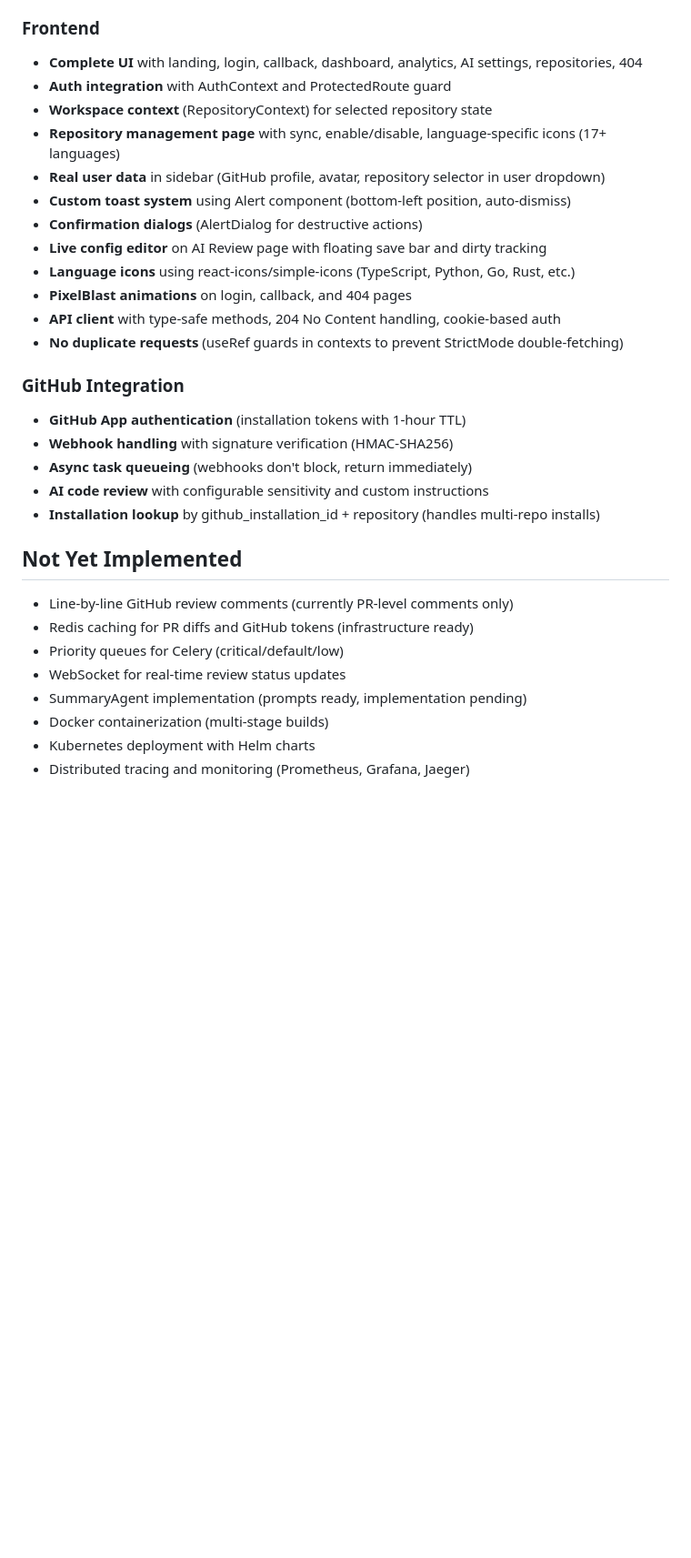
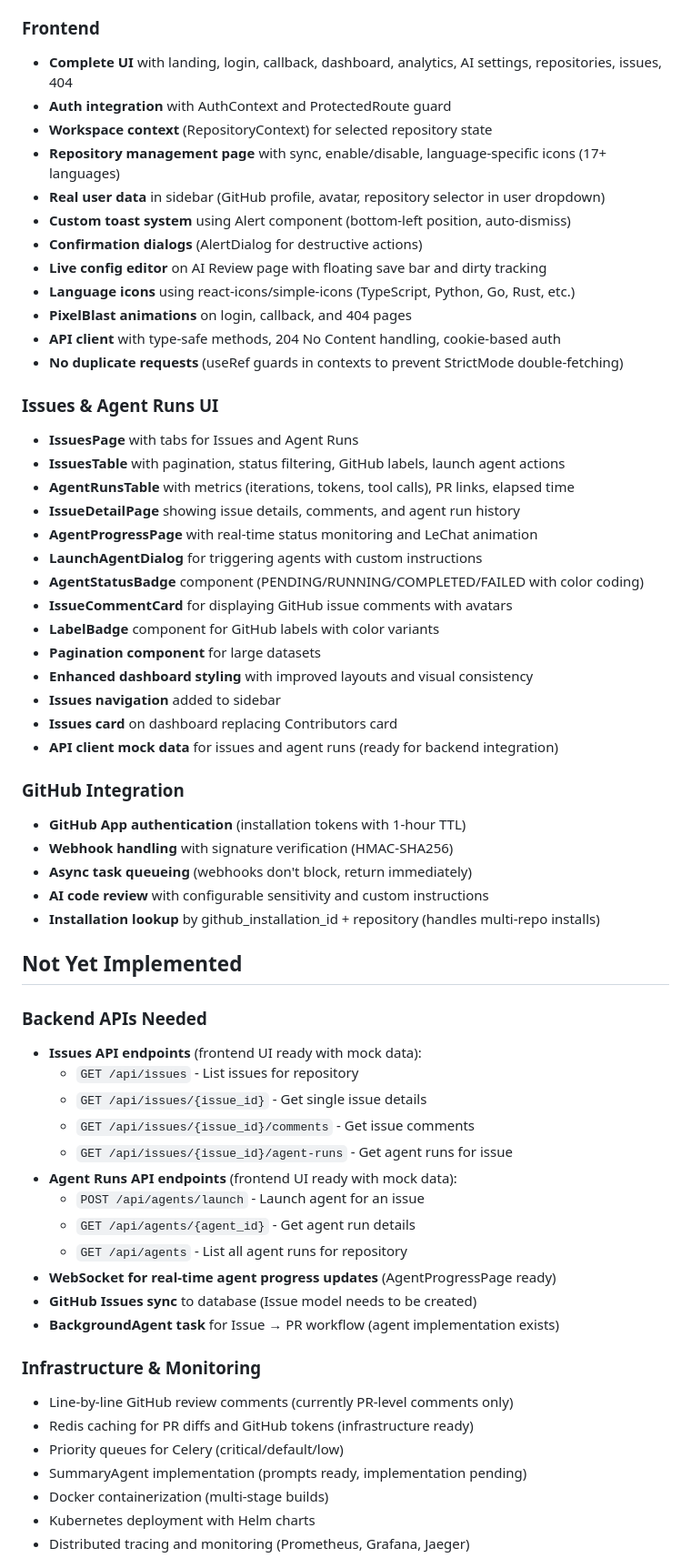
Before and after one commit to KacemMathlouthi/metis, a Markdown page: .claude/CLAUDE.md, the part around one of its changes. Shown at 91% size. Rendered like a GitHub page; blank space fills up the shorter version.

```diff
--- a/.claude/CLAUDE.md
+++ b/.claude/CLAUDE.md
@@ -474,7 +487,7 @@ Coverage report available at `htmlcov/index.html`.
 - **Graceful webhook handling** (ignores non-enrolled repositories)
 
 ### Frontend
-- **Complete UI** with landing, login, callback, dashboard, analytics, AI settings, repositories, 404
+- **Complete UI** with landing, login, callback, dashboard, analytics, AI settings, repositories, issues, 404
 - **Auth integration** with AuthContext and ProtectedRoute guard
 - **Workspace context** (RepositoryContext) for selected repository state
 - **Repository management page** with sync, enable/disable, language-specific icons (17+ languages)
@@ -487,6 +500,22 @@ Coverage report available at `htmlcov/index.html`.
 - **API client** with type-safe methods, 204 No Content handling, cookie-based auth
 - **No duplicate requests** (useRef guards in contexts to prevent StrictMode double-fetching)
 
+### Issues & Agent Runs UI
+- **IssuesPage** with tabs for Issues and Agent Runs
+- **IssuesTable** with pagination, status filtering, GitHub labels, launch agent actions
+- **AgentRunsTable** with metrics (iterations, tokens, tool calls), PR links, elapsed time
+- **IssueDetailPage** showing issue details, comments, and agent run history
+- **AgentProgressPage** with real-time status monitoring and LeChat animation
+- **LaunchAgentDialog** for triggering agents with custom instructions
+- **AgentStatusBadge** component (PENDING/RUNNING/COMPLETED/FAILED with color coding)
+- **IssueCommentCard** for displaying GitHub issue comments with avatars
+- **LabelBadge** component for GitHub labels with color variants
+- **Pagination component** for large datasets
+- **Enhanced dashboard styling** with improved layouts and visual consistency
+- **Issues navigation** added to sidebar
+- **Issues card** on dashboard replacing Contributors card
+- **API client mock data** for issues and agent runs (ready for backend integration)
+
 ### GitHub Integration
 - **GitHub App authentication** (installation tokens with 1-hour TTL)
 - **Webhook handling** with signature verification (HMAC-SHA256)
@@ -496,10 +525,24 @@ Coverage report available at `htmlcov/index.html`.
 
 ## Not Yet Implemented
 
+### Backend APIs Needed
+- **Issues API endpoints** (frontend UI ready with mock data):
+  - `GET /api/issues` - List issues for repository
+  - `GET /api/issues/{issue_id}` - Get single issue details
+  - `GET /api/issues/{issue_id}/comments` - Get issue comments
+  - `GET /api/issues/{issue_id}/agent-runs` - Get agent runs for issue
+- **Agent Runs API endpoints** (frontend UI ready with mock data):
+  - `POST /api/agents/launch` - Launch agent for an issue
+  - `GET /api/agents/{agent_id}` - Get agent run details
+  - `GET /api/agents` - List all agent runs for repository
+- **WebSocket for real-time agent progress updates** (AgentProgressPage ready)
+- **GitHub Issues sync** to database (Issue model needs to be created)
+- **BackgroundAgent task** for Issue → PR workflow (agent implementation exists)
+
+### Infrastructure & Monitoring
 - Line-by-line GitHub review comments (currently PR-level comments only)
 - Redis caching for PR diffs and GitHub tokens (infrastructure ready)
 - Priority queues for Celery (critical/default/low)
-- WebSocket for real-time review status updates
 - SummaryAgent implementation (prompts ready, implementation pending)
 - Docker containerization (multi-stage builds)
 - Kubernetes deployment with Helm charts
```
Also changed, not shown: other parts of .claude/CLAUDE.md (+41 -23 lines).
